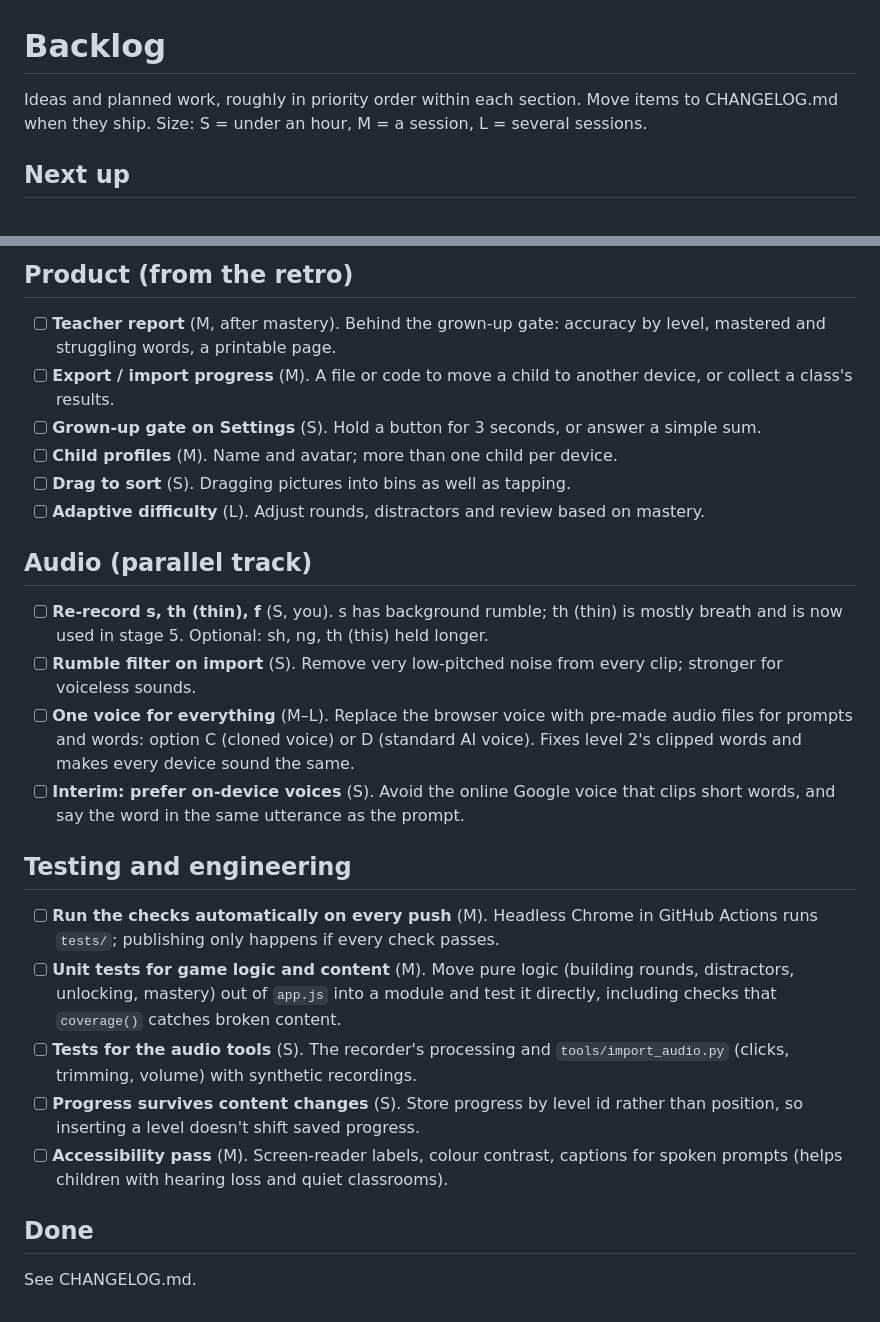
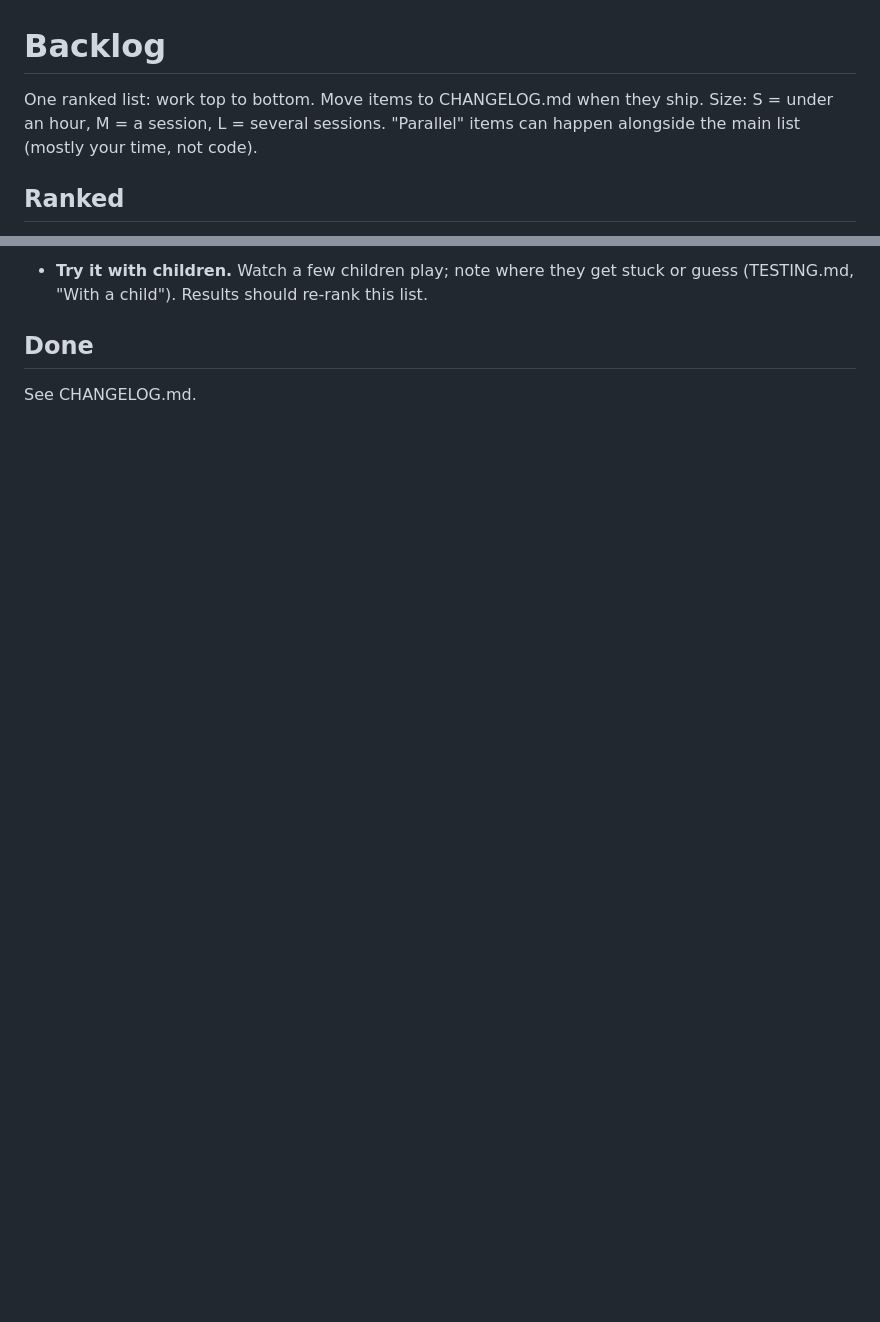
Before and after one commit to divyasusarla/word-path-lab, a Markdown page: BACKLOG.md, 2 parts joined by grey strips. Rendered like a GitHub page; blank space fills up the shorter version.

Commit message:
Rank the backlog as one list; merge duplicates
Co-Authored-By: Claude Opus 5.5 <noreply@anthropic.com>

```diff
--- a/BACKLOG.md
+++ b/BACKLOG.md
@@ -1,7 +1,7 @@
 # Backlog
 
-Ideas and planned work, roughly in priority order within each section. Move items to CHANGELOG.md when they ship.
-Size: S = under an hour, M = a session, L = several sessions.
+One ranked list: work top to bottom. Move items to CHANGELOG.md when they ship.
+Size: S = under an hour, M = a session, L = several sessions. "Parallel" items can happen alongside the main list (mostly your time, not code).
 
-## Next up
+## Ranked
 
@@ -29,26 +41,4 @@ The biggest gaps between what the game does and how children learn to read.
-## Product (from the retro)
-
-- [ ] **Teacher report** (M, after mastery). Behind the grown-up gate: accuracy by level, mastered and struggling words, a printable page.
-- [ ] **Export / import progress** (M). A file or code to move a child to another device, or collect a class's results.
-- [ ] **Grown-up gate on Settings** (S). Hold a button for 3 seconds, or answer a simple sum.
-- [ ] **Child profiles** (M). Name and avatar; more than one child per device.
-- [ ] **Drag to sort** (S). Dragging pictures into bins as well as tapping.
-- [ ] **Adaptive difficulty** (L). Adjust rounds, distractors and review based on mastery.
-
-## Audio (parallel track)
-
-- [ ] **Re-record s, th (thin), f** (S, you). s has background rumble; th (thin) is mostly breath and is now used in stage 5. Optional: sh, ng, th (this) held longer.
-- [ ] **Rumble filter on import** (S). Remove very low-pitched noise from every clip; stronger for voiceless sounds.
-- [ ] **One voice for everything** (M–L). Replace the browser voice with pre-made audio files for prompts and words: option C (cloned voice) or D (standard AI voice). Fixes level 2's clipped words and makes every device sound the same.
-- [ ] **Interim: prefer on-device voices** (S). Avoid the online Google voice that clips short words, and say the word in the same utterance as the prompt.
-
-## Testing and engineering
-
-- [ ] **Run the checks automatically on every push** (M). Headless Chrome in GitHub Actions runs `tests/`; publishing only happens if every check passes.
-- [ ] **Unit tests for game logic and content** (M). Move pure logic (building rounds, distractors, unlocking, mastery) out of `app.js` into a module and test it directly, including checks that `coverage()` catches broken content.
-- [ ] **Tests for the audio tools** (S). The recorder's processing and `tools/import_audio.py` (clicks, trimming, volume) with synthetic recordings.
-- [ ] **Progress survives content changes** (S). Store progress by level id rather than position, so inserting a level doesn't shift saved progress.
-- [ ] **Accessibility pass** (M). Screen-reader labels, colour contrast, captions for spoken prompts (helps children with hearing loss and quiet classrooms).
+- **Try it with children.** Watch a few children play; note where they get stuck or guess (TESTING.md, "With a child"). Results should re-rank this list.
 
 ## Done
 
```
Also changed, not shown: other parts of BACKLOG.md (+31 -19 lines).
